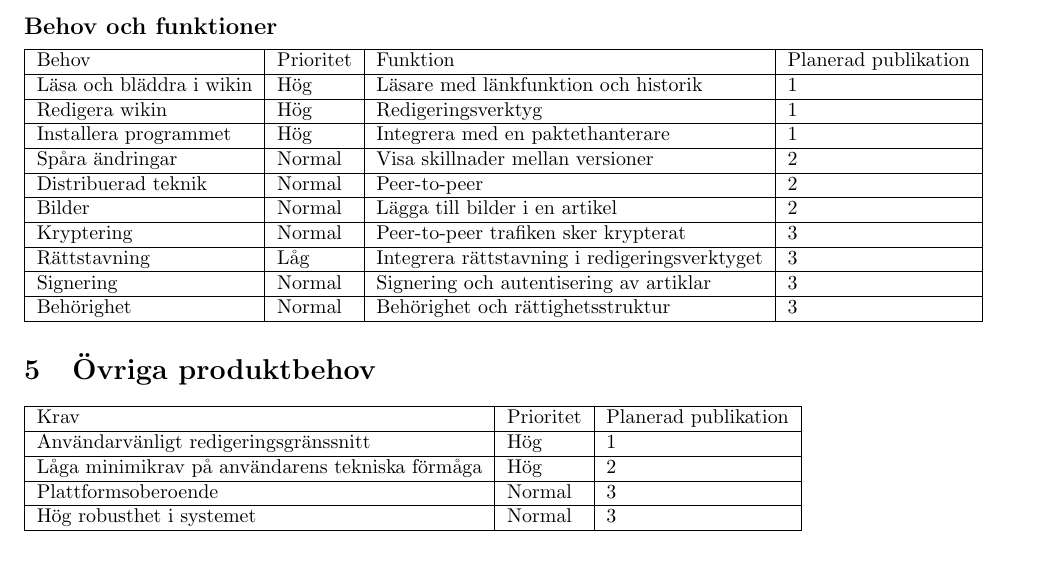
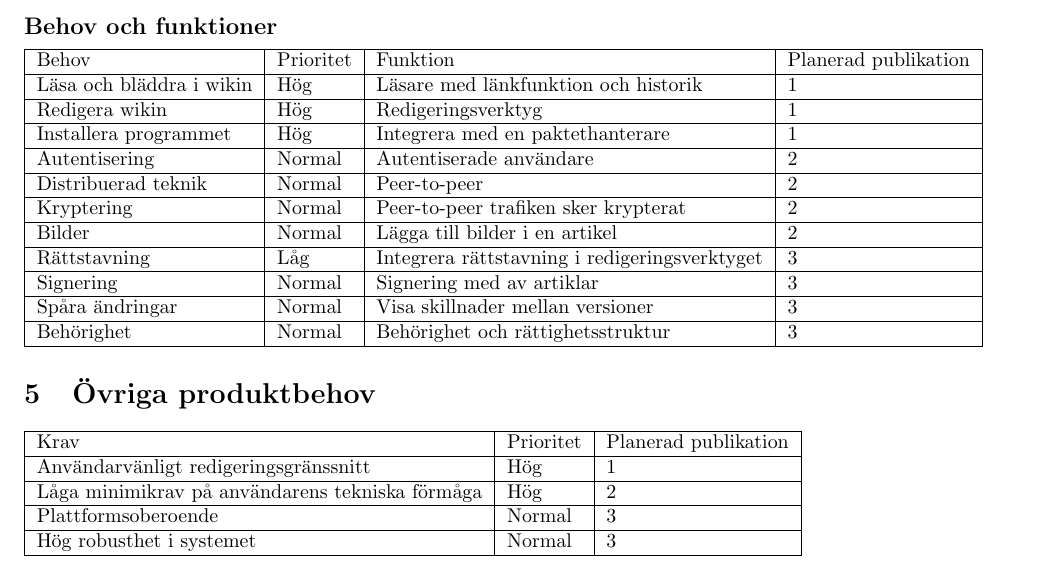
Before and after one commit to pum1/pum1, a LaTeX document (Dokument/Vision.tex): part of page 3 of 3, cut so that both start at the same text. Compiled offline with pdfLaTeX.

Commit message:
Modifiering av vision efter synpunkter från kund 	modified:   Vision.tex

```diff
--- a/Dokument/Vision.tex
+++ b/Dokument/Vision.tex
@@ -81,17 +81,19 @@ Redigera wikin & Hög & Redigeringsverktyg & 1 \\
 \hline
 Installera programmet & Hög & Integrera med en paktethanterare & 1 \\
 \hline
-Spåra ändringar & Normal & Visa skillnader mellan versioner & 2 \\
+Autentisering & Normal & Autentiserade användare & 2 \\
 \hline
 Distribuerad teknik & Normal & Peer-to-peer & 2 \\
 \hline
+Kryptering & Normal & Peer-to-peer trafiken sker krypterat & 2 \\
+\hline
 Bilder & Normal & Lägga till bilder i en artikel & 2 \\
-\hline
-Kryptering & Normal & Peer-to-peer trafiken sker krypterat & 3 \\
 \hline
 Rättstavning & Låg & Integrera rättstavning i redigeringsverktyget & 3 \\
 \hline
-Signering & Normal & Signering och autentisering av artiklar & 3 \\
+Signering & Normal & Signering med av artiklar & 3 \\
+\hline
+Spåra ändringar & Normal & Visa skillnader mellan versioner & 3 \\
 \hline
 Behörighet & Normal & Behörighet och rättighetsstruktur & 3 \\
 \hline
```
